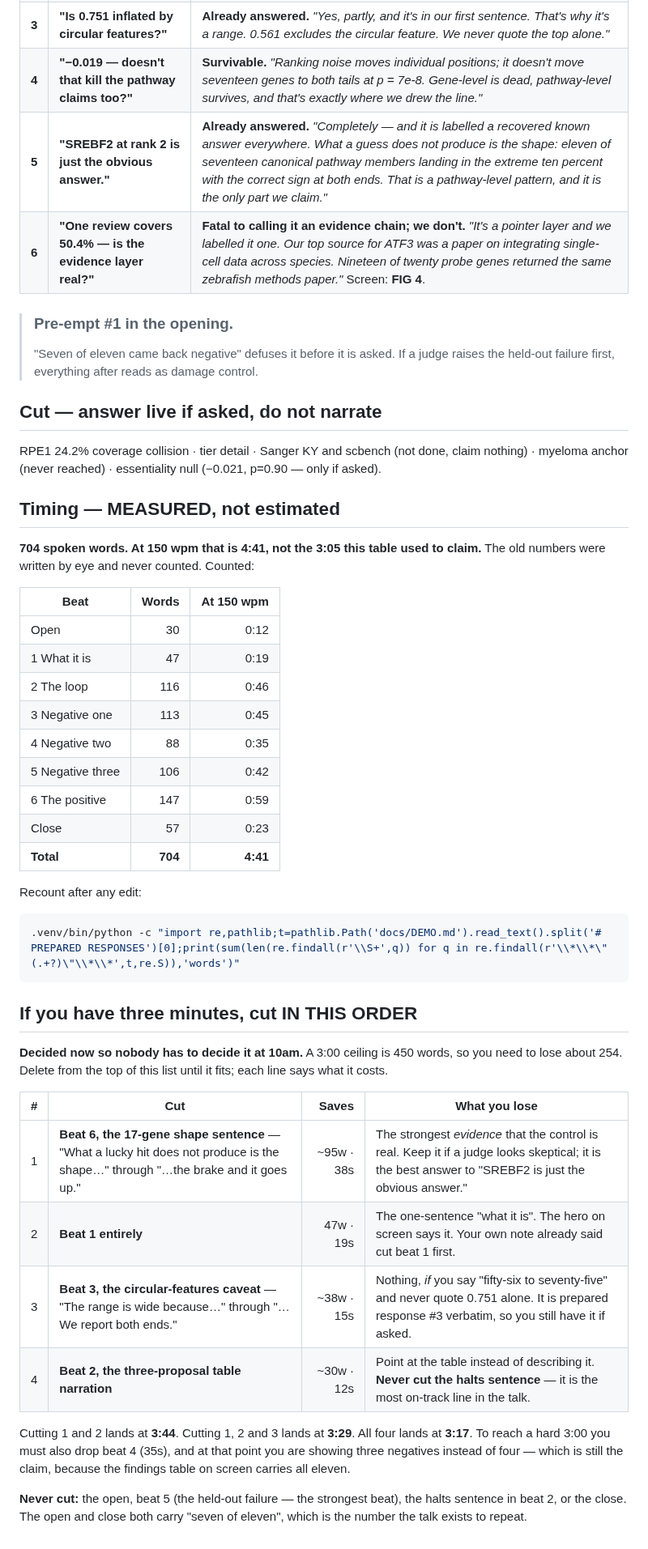
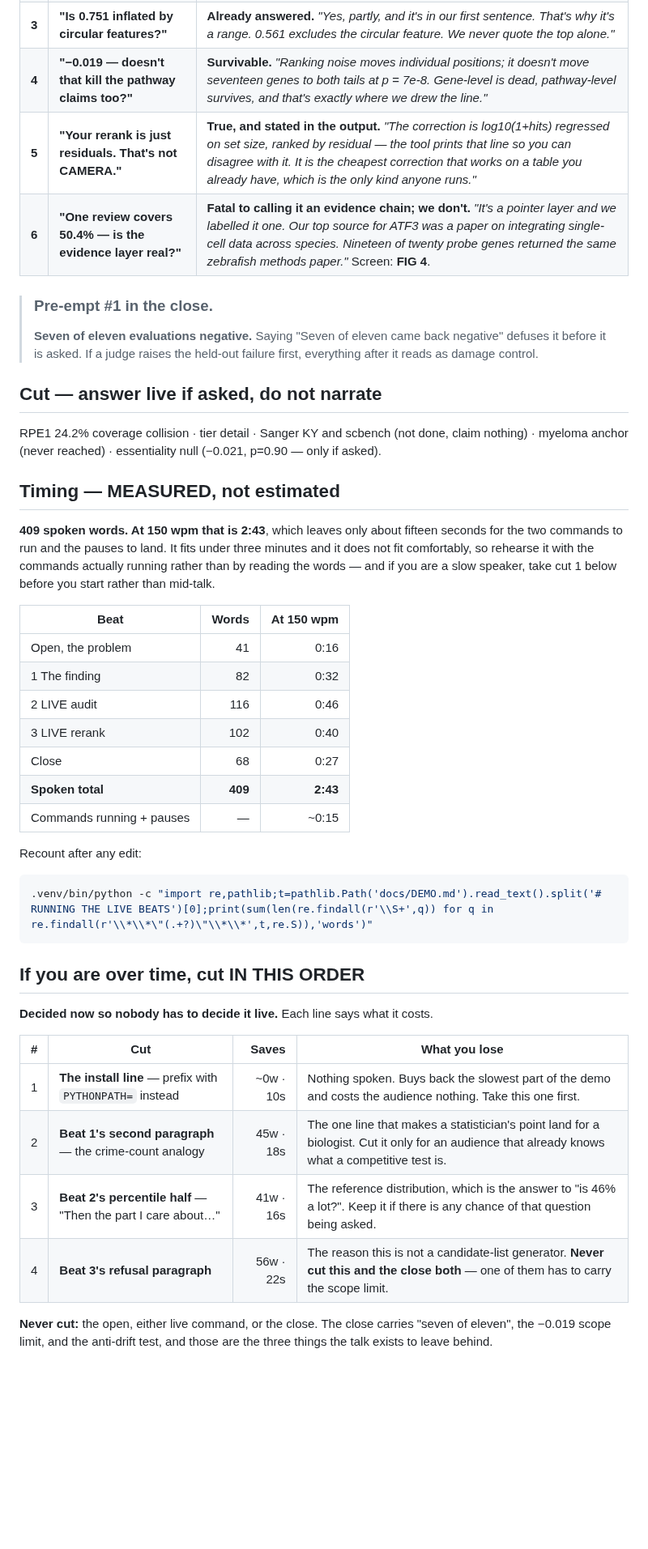
Before and after one commit to alejandro-publius/denali, a Markdown page: docs/DEMO.md, the part around one of its changes. Shown at 81% size. Drawn GitHub-style; blank space fills up the shorter version.

````diff
--- a/docs/DEMO.md
+++ b/docs/DEMO.md
@@ -185,11 +177,11 @@ alternative is being walked into it.
 | **2** | **"You saw part of the held-out set before patching."** | **Survivable — pre-empt it.** See above; lead with "the result was a failure." |
 | **3** | **"Is 0.751 inflated by circular features?"** | **Already answered.** *"Yes, partly, and it's in our first sentence. That's why it's a range. 0.561 excludes the circular feature. We never quote the top alone."* |
 | **4** | **"−0.019 — doesn't that kill the pathway claims too?"** | **Survivable.** *"Ranking noise moves individual positions; it doesn't move seventeen genes to both tails at p = 7e-8. Gene-level is dead, pathway-level survives, and that's exactly where we drew the line."* |
-| **5** | **"SREBF2 at rank 2 is just the obvious answer."** | **Already answered.** *"Completely — and it is labelled a recovered known answer everywhere. What a guess does not produce is the shape: eleven of seventeen canonical pathway members landing in the extreme ten percent with the correct sign at both ends. That is a pathway-level pattern, and it is the only part we claim."* |
+| **5** | **"Your rerank is just residuals. That's not CAMERA."** | **True, and stated in the output.** *"The correction is log10(1+hits) regressed on set size, ranked by residual — the tool prints that line so you can disagree with it. It is the cheapest correction that works on a table you already have, which is the only kind anyone runs."* |
 | **6** | **"One review covers 50.4% — is the evidence layer real?"** | **Fatal to calling it an evidence chain; we don't.** *"It's a pointer layer and we labelled it one. Our top source for ATF3 was a paper on integrating single-cell data across species. Nineteen of twenty probe genes returned the same zebrafish methods paper."* Screen: **FIG 4**. |
 
-> ### Pre-empt **#1** in the opening.
-> "Seven of eleven came back negative" defuses it before it is asked. If a judge raises the held-out failure first, everything after reads as damage control.
+> ### Pre-empt **#1** in the close.
+> **Seven of eleven evaluations negative.** Saying "Seven of eleven came back negative" defuses it before it is asked. If a judge raises the held-out failure first, everything after it reads as damage control.
 
 ## Cut — answer live if asked, do not narrate
 
@@ -197,45 +189,39 @@ RPE1 24.2% coverage collision · tier detail · Sanger KY and scbench (not done,
 
 ## Timing — MEASURED, not estimated
 
-**704 spoken words. At 150 wpm that is 4:41, not the 3:05 this table used to
-claim.** The old numbers were written by eye and never counted. Counted:
+**409 spoken words. At 150 wpm that is 2:43**, which leaves only about fifteen
+seconds for the two commands to run and the pauses to land. It fits under three
+minutes and it does not fit comfortably, so rehearse it with the commands
+actually running rather than by reading the words — and if you are a slow
+speaker, take cut 1 below before you start rather than mid-talk.
 
 | Beat | Words | At 150 wpm |
 |---|---:|---:|
-| Open | 30 | 0:12 |
-| 1 What it is | 47 | 0:19 |
-| 2 The loop | 116 | 0:46 |
-| 3 Negative one | 113 | 0:45 |
-| 4 Negative two | 88 | 0:35 |
-| 5 Negative three | 106 | 0:42 |
-| 6 The positive | 147 | 0:59 |
-| Close | 57 | 0:23 |
-| **Total** | **704** | **4:41** |
+| Open, the problem | 41 | 0:16 |
+| 1 The finding | 82 | 0:32 |
+| 2 LIVE audit | 116 | 0:46 |
+| 3 LIVE rerank | 102 | 0:40 |
+| Close | 68 | 0:27 |
+| **Spoken total** | **409** | **2:43** |
+| Commands running + pauses | — | ~0:15 |
 
 Recount after any edit:
 
 ```bash
-.venv/bin/python -c "import re,pathlib;t=pathlib.Path('docs/DEMO.md').read_text().split('# PREPARED RESPONSES')[0];print(sum(len(re.findall(r'\\S+',q)) for q in re.findall(r'\\*\\*\"(.+?)\"\\*\\*',t,re.S)),'words')"
+.venv/bin/python -c "import re,pathlib;t=pathlib.Path('docs/DEMO.md').read_text().split('# RUNNING THE LIVE BEATS')[0];print(sum(len(re.findall(r'\\S+',q)) for q in re.findall(r'\\*\\*\"(.+?)\"\\*\\*',t,re.S)),'words')"
 ```
 
-## If you have three minutes, cut IN THIS ORDER
+## If you are over time, cut IN THIS ORDER
 
-**Decided now so nobody has to decide it at 10am.** A 3:00 ceiling is 450 words,
-so you need to lose about 254. Delete from the top of this list until it fits;
-each line says what it costs.
+**Decided now so nobody has to decide it live.** Each line says what it costs.
 
 | # | Cut | Saves | What you lose |
 |---:|---|---:|---|
-| 1 | **Beat 6, the 17-gene shape sentence** — "What a lucky hit does not produce is the shape…" through "…the brake and it goes up." | ~95w · 38s | The strongest *evidence* that the control is real. Keep it if a judge looks skeptical; it is the best answer to "SREBF2 is just the obvious answer." |
-| 2 | **Beat 1 entirely** | 47w · 19s | The one-sentence "what it is". The hero on screen says it. Your own note already said cut beat 1 first. |
-| 3 | **Beat 3, the circular-features caveat** — "The range is wide because…" through "…We report both ends." | ~38w · 15s | Nothing, *if* you say "fifty-six to seventy-five" and never quote 0.751 alone. It is prepared response #3 verbatim, so you still have it if asked. |
-| 4 | **Beat 2, the three-proposal table narration** | ~30w · 12s | Point at the table instead of describing it. **Never cut the halts sentence** — it is the most on-track line in the talk. |
+| 1 | **The install line** — prefix with `PYTHONPATH=` instead | ~0w · 10s | Nothing spoken. Buys back the slowest part of the demo and costs the audience nothing. Take this one first. |
+| 2 | **Beat 1's second paragraph** — the crime-count analogy | 45w · 18s | The one line that makes a statistician's point land for a biologist. Cut it only for an audience that already knows what a competitive test is. |
+| 3 | **Beat 2's percentile half** — "Then the part I care about…" | 41w · 16s | The reference distribution, which is the answer to "is 46% a lot?". Keep it if there is any chance of that question being asked. |
+| 4 | **Beat 3's refusal paragraph** | 56w · 22s | The reason this is not a candidate-list generator. **Never cut this and the close both** — one of them has to carry the scope limit. |
 
-Cutting 1 and 2 lands at **3:44**. Cutting 1, 2 and 3 lands at **3:29**. All four
-lands at **3:17**. To reach a hard 3:00 you must also drop beat 4 (35s), and at
-that point you are showing three negatives instead of four — which is still the
-claim, because the findings table on screen carries all eleven.
-
-**Never cut:** the open, beat 5 (the held-out failure — the strongest beat), the
-halts sentence in beat 2, or the close. The open and close both carry "seven of
-eleven", which is the number the talk exists to repeat.
+**Never cut:** the open, either live command, or the close. The close carries
+"seven of eleven", the −0.019 scope limit, and the anti-drift test, and those are
+the three things the talk exists to leave behind.
````
Also changed, not shown: other parts of docs/DEMO.md (+75 -83 lines).
